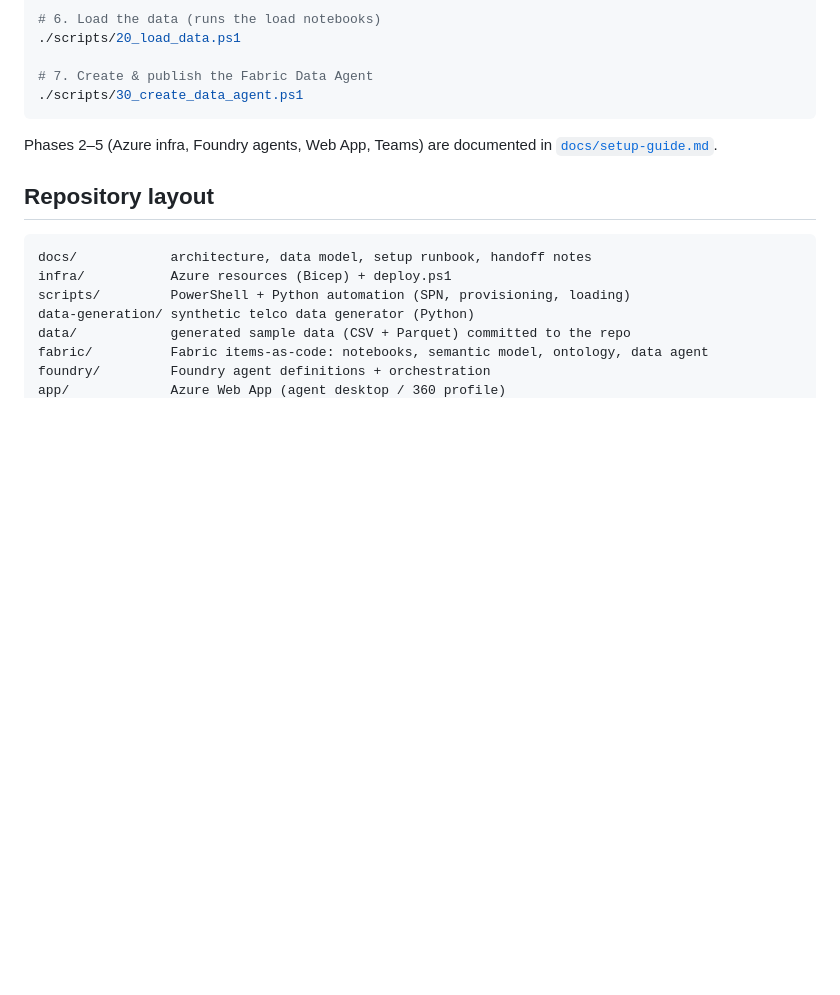
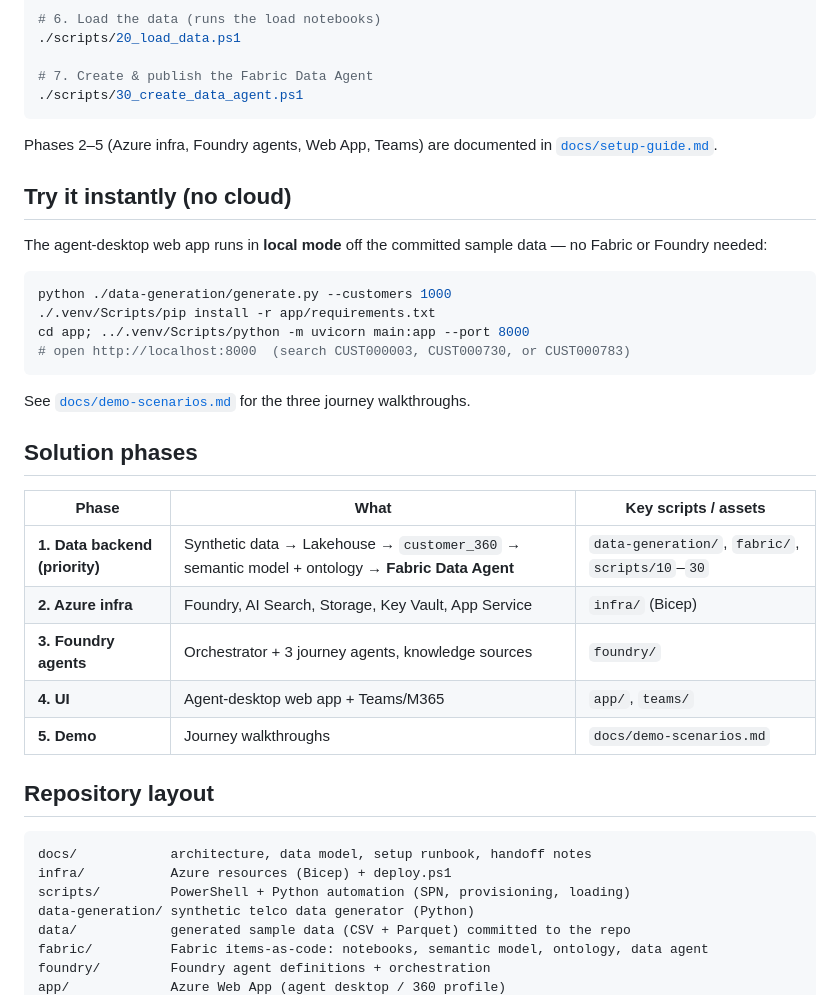
Before and after one commit to robkerr/fabric-telco-demo, a Markdown page: README.md, the part around the change. Rendered like a GitHub page; blank space fills up the shorter version.

Commit message:
Phase 5: demo scenarios and docs; instant local-demo instructions
Co-authored-by: Copilot App <223556219+Copilot@users.noreply.github.com>

````diff
--- a/README.md
+++ b/README.md
@@ -56,6 +56,30 @@ python ./data-generation/generate.py --customers 1000
 
 Phases 2–5 (Azure infra, Foundry agents, Web App, Teams) are documented in [`docs/setup-guide.md`](docs/setup-guide.md).
 
+## Try it instantly (no cloud)
+
+The agent-desktop web app runs in **local mode** off the committed sample data — no Fabric or
+Foundry needed:
+
+```powershell
+python ./data-generation/generate.py --customers 1000
+./.venv/Scripts/pip install -r app/requirements.txt
+cd app; ../.venv/Scripts/python -m uvicorn main:app --port 8000
+# open http://localhost:8000  (search CUST000003, CUST000730, or CUST000783)
+```
+
+See [`docs/demo-scenarios.md`](docs/demo-scenarios.md) for the three journey walkthroughs.
+
+## Solution phases
+
+| Phase | What | Key scripts / assets |
+|---|---|---|
+| **1. Data backend (priority)** | Synthetic data → Lakehouse → `customer_360` → semantic model + ontology → **Fabric Data Agent** | `data-generation/`, `fabric/`, `scripts/10`–`30` |
+| **2. Azure infra** | Foundry, AI Search, Storage, Key Vault, App Service | `infra/` (Bicep) |
+| **3. Foundry agents** | Orchestrator + 3 journey agents, knowledge sources | `foundry/` |
+| **4. UI** | Agent-desktop web app + Teams/M365 | `app/`, `teams/` |
+| **5. Demo** | Journey walkthroughs | `docs/demo-scenarios.md` |
+
 ## Repository layout
 
 ```
````
Also changed, not shown: docs/demo-scenarios.md (added, +96 -0 lines), docs/setup-guide.md (+16 -2 lines).
